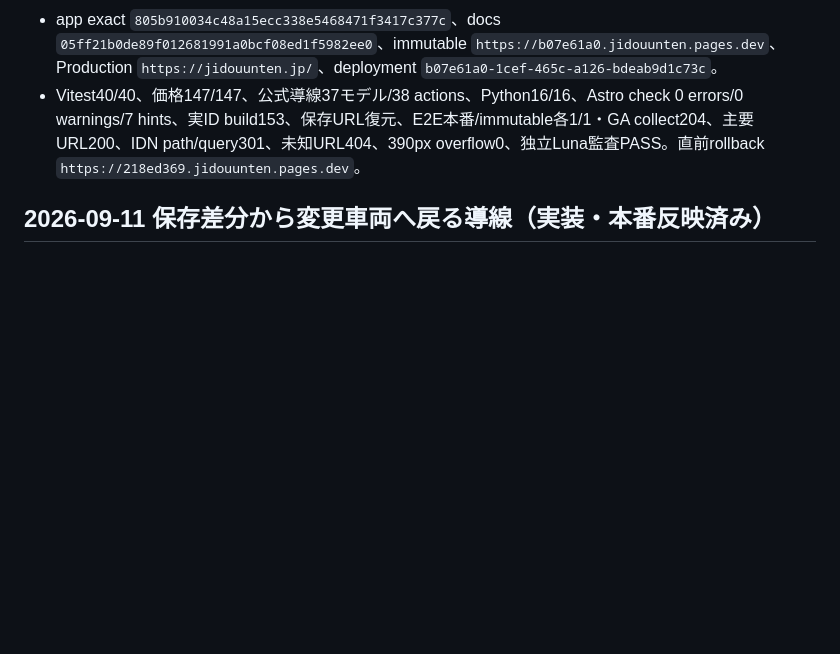
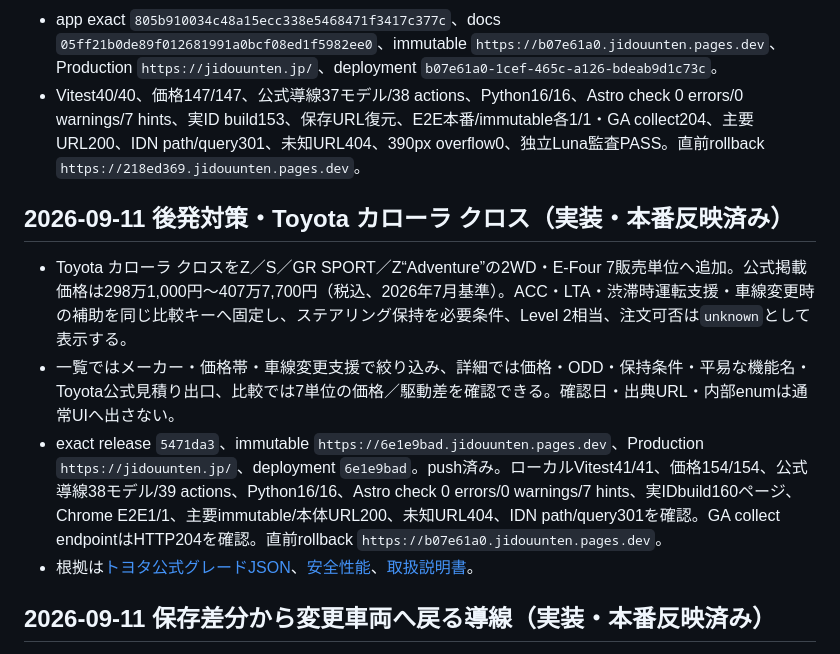
Before and after one commit to hikarine3/jidouunten, a Markdown page: MEMORY.md, the part around the change. Drawn GitHub-style; blank space fills up the shorter version.

Commit message:
docs: record Corolla Cross deployment evidence

```diff
--- a/MEMORY.md
+++ b/MEMORY.md
@@ -8,6 +8,13 @@
 - 実データの件数は13 / 59 / 62 / 12（合計147）。300 / 500 / 800万円の境界は次帯側へ分類し、追加パッケージ・諸費用を本体価格へ混ぜていない。
 - app exact `805b910034c48a15ecc338e5468471f3417c377c`、docs `05ff21b0de89f012681991a0bcf08ed1f5982ee0`、immutable `https://b07e61a0.jidouunten.pages.dev`、Production `https://jidouunten.jp/`、deployment `b07e61a0-1cef-465c-a126-bdeab9d1c73c`。
 - Vitest40/40、価格147/147、公式導線37モデル/38 actions、Python16/16、Astro check 0 errors/0 warnings/7 hints、実ID build153、保存URL復元、E2E本番/immutable各1/1・GA collect204、主要URL200、IDN path/query301、未知URL404、390px overflow0、独立Luna監査PASS。直前rollback `https://218ed369.jidouunten.pages.dev`。
+
+## 2026-09-11 後発対策・Toyota カローラ クロス（実装・本番反映済み）
+
+- Toyota カローラ クロスをZ／S／GR SPORT／Z“Adventure”の2WD・E-Four 7販売単位へ追加。公式掲載価格は298万1,000円〜407万7,700円（税込、2026年7月基準）。ACC・LTA・渋滞時運転支援・車線変更時の補助を同じ比較キーへ固定し、ステアリング保持を必要条件、Level 2相当、注文可否は`unknown`として表示する。
+- 一覧ではメーカー・価格帯・車線変更支援で絞り込み、詳細では価格・ODD・保持条件・平易な機能名・Toyota公式見積り出口、比較では7単位の価格／駆動差を確認できる。確認日・出典URL・内部enumは通常UIへ出さない。
+- exact release `5471da3`、immutable `https://6e1e9bad.jidouunten.pages.dev`、Production `https://jidouunten.jp/`、deployment `6e1e9bad`。push済み。ローカルVitest41/41、価格154/154、公式導線38モデル/39 actions、Python16/16、Astro check 0 errors/0 warnings/7 hints、実IDbuild160ページ、Chrome E2E1/1、主要immutable/本体URL200、未知URL404、IDN path/query301を確認。GA collect endpointはHTTP204を確認。直前rollback `https://b07e61a0.jidouunten.pages.dev`。
+- 根拠は[トヨタ公式グレードJSON](https://toyota.jp/pages/contents/include/carpage_format/carlineup/data/json/grades61.json)、[安全性能](https://toyota.jp/corollacross/safety/)、[取扱説明書](https://manual.toyota.jp/corollacross/2607/hev/ja_JP/contents/vhch04se050409.php)。
 
 ## 2026-09-11 保存差分から変更車両へ戻る導線（実装・本番反映済み）
 
```
